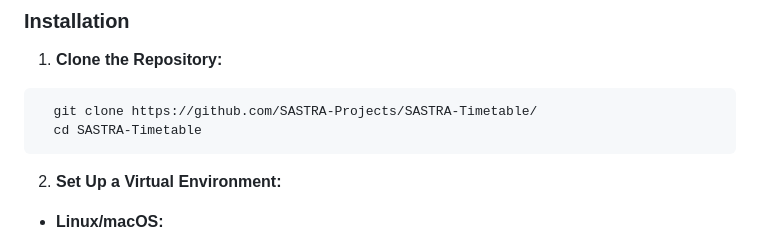
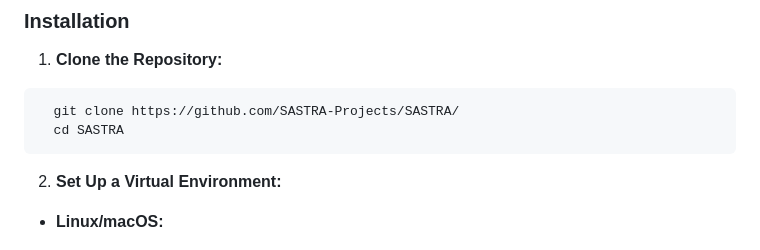
Before and after one commit to SASTRA-Projects/Timetable, a Markdown page: README.md, the part around the change. GitHub-like rendering.

````diff
--- a/README.md
+++ b/README.md
@@ -59,8 +59,8 @@ Triggers, stored procedures, and functions enforce data integrity, while the sys
 
 1. **Clone the Repository:**
 ```sh
-  git clone https://github.com/SASTRA-Projects/SASTRA-Timetable/
-  cd SASTRA-Timetable
+  git clone https://github.com/SASTRA-Projects/SASTRA/
+  cd SASTRA
 ```
 
 2. **Set Up a Virtual Environment:**
````
